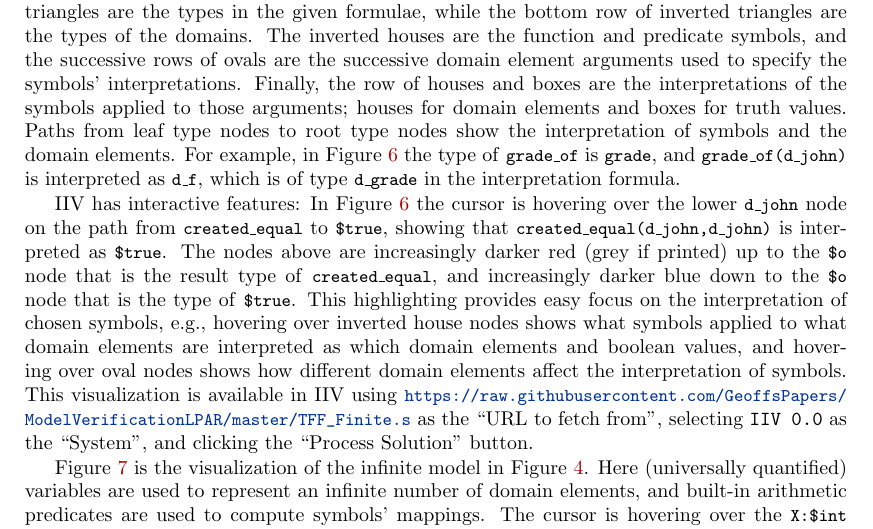
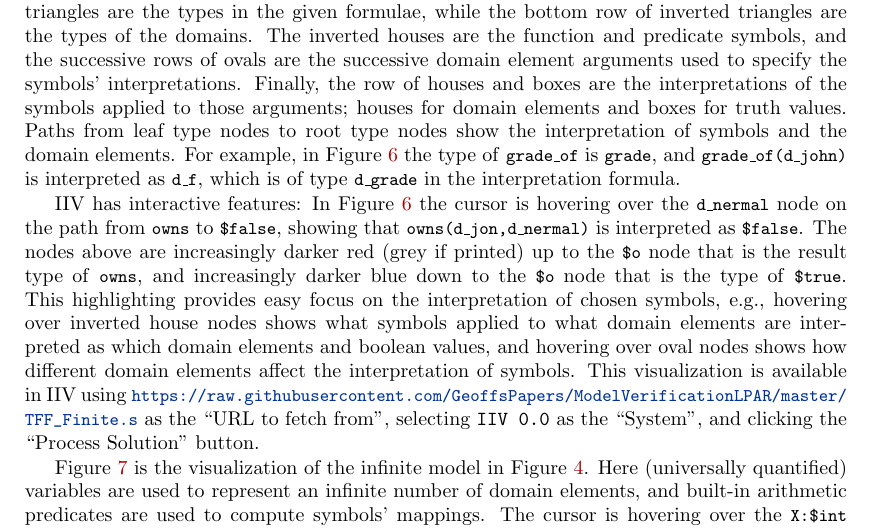
Before and after one commit to GeoffsPapers/ModelVerificationLPAR, a LaTeX paper (ModelVerification.tex): part of page 10 of 15, cut so that both start at the same text. Compiled offline with pdfLaTeX.

Commit message:
Fix finite viz example explanation

```diff
--- a/ModelVerification.tex
+++ b/ModelVerification.tex
@@ -688,12 +688,11 @@ For example, in Figure~\ref{TF0FiniteIIV} the type of {\smalltt{grade\_of}} is {
 and {\smalltt{grade\_of(d\_john)}} is interpreted as {\smalltt{d\_f}}, which is of type
 {\smalltt{d\_grade}} in the interpretation formula.
 
-IIV has interactive features: In Figure~\ref{TF0FiniteIIV} the cursor is hovering over
-the lower {\smalltt{d\_john}} node on the path from {\smalltt{created\_equal}} to
-{\smalltt{\$true}}, showing that {\smalltt{created\_equal(d\_john,d\_john)}} is interpreted as
-{\smalltt{\$true}}.
+IIV has interactive features: In Figure~\ref{TF0FiniteIIV} the cursor is hovering over the
+{\smalltt{d\_nermal}} node on the path from {\smalltt{owns}} to {\smalltt{\$false}}, showing
+that {\smalltt{owns(d\_jon,d\_nermal)}} is interpreted as {\smalltt{\$false}}.
 The nodes above are increasingly darker red (grey if printed) up to the {\smalltt{\$o}} node
-that is the result type of {\smalltt{created\_equal}}, and increasingly darker blue down to
+that is the result type of {\smalltt{owns}}, and increasingly darker blue down to
 the {\smalltt{\$o}} node that is the type of {\smalltt{\$true}}.
 This highlighting provides easy focus on the interpretation of chosen symbols, e.g., hovering
 over inverted house nodes shows what symbols applied to what domain elements are interpreted as
```
Also changed, not shown: ModelVerification.pdf.
